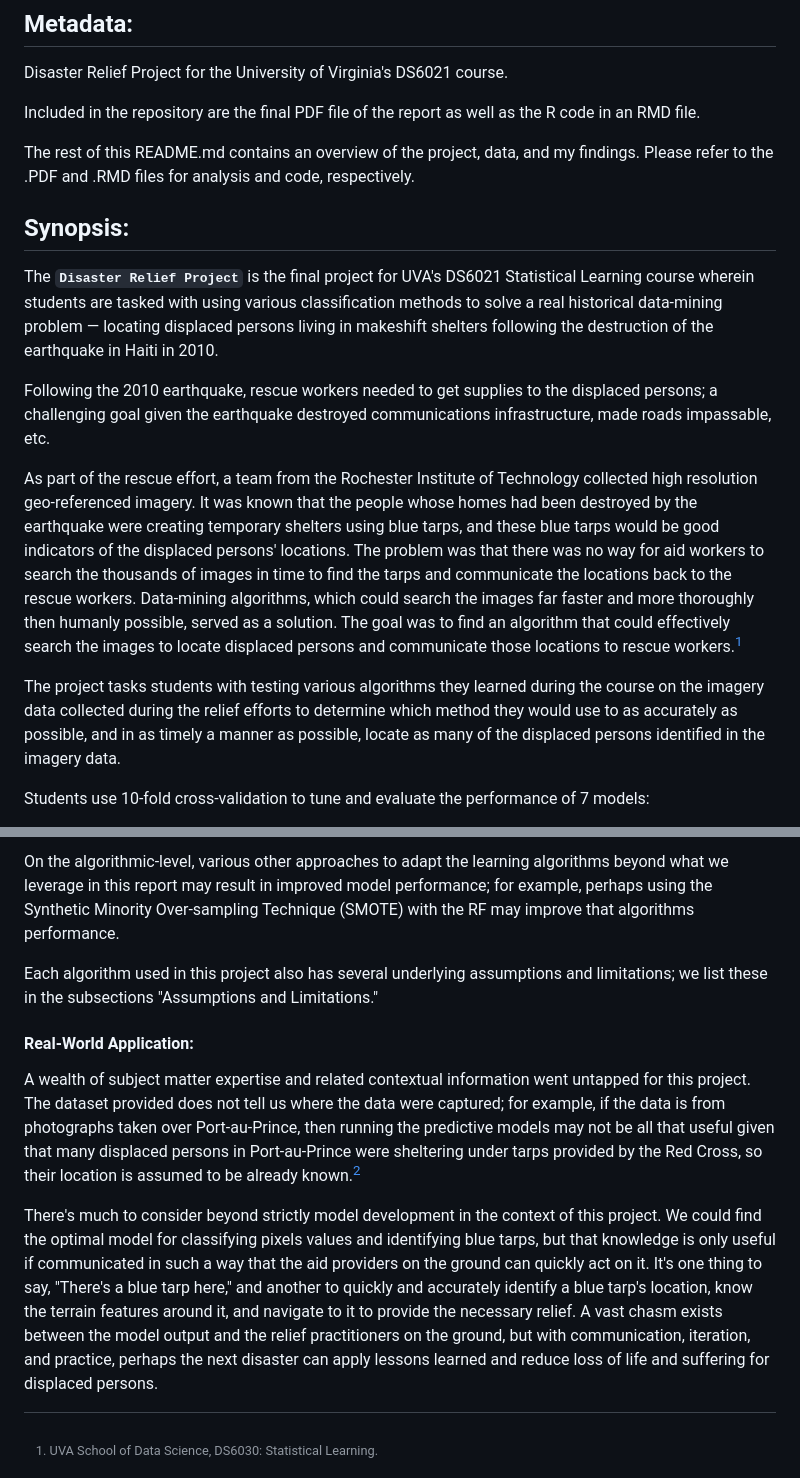
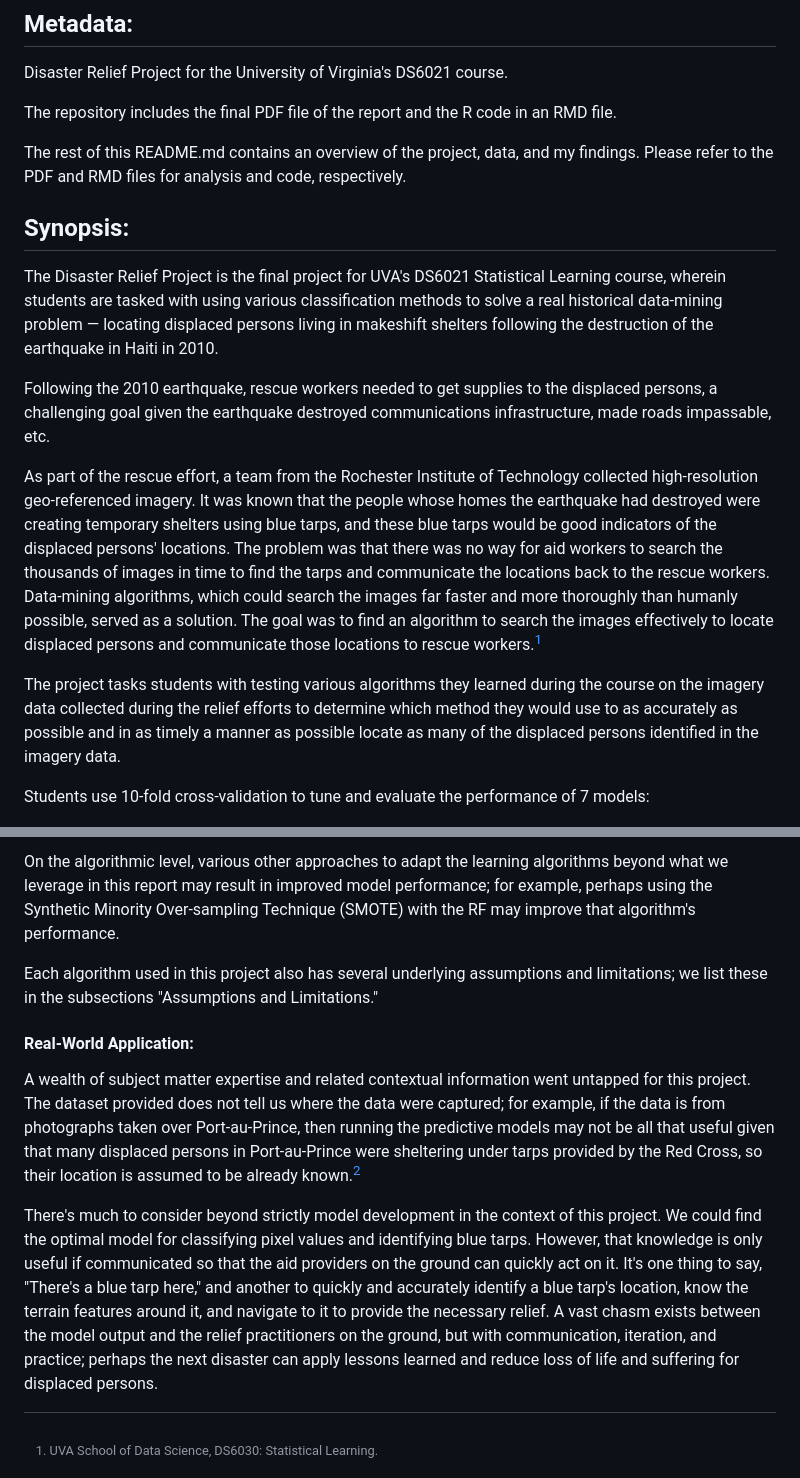
Before and after one commit to WD-Scott/Data-Mining-for-Disaster-Relief, a Markdown page: README.md, 2 parts joined by grey strips. Drawn GitHub-style.

```diff
--- a/README.md
+++ b/README.md
@@ -3,20 +3,20 @@
 ## Metadata:
 Disaster Relief Project for the University of Virginia's DS6021 course.
 
-Included in the repository are the final PDF file of the report as well as the R code in an RMD file.
+The repository includes the final PDF file of the report and the R code in an RMD file.
 
-The rest of this README.md contains an overview of the project, data, and my findings. Please refer to the .PDF and .RMD files for analysis and code, respectively.
+The rest of this README.md contains an overview of the project, data, and my findings. Please refer to the PDF and RMD files for analysis and code, respectively.
 
 ## Synopsis:
-The **``Disaster Relief Project``** is the final project for UVA's DS6021 Statistical Learning course wherein students are tasked with using various classification methods to solve a real historical data-mining problem — locating displaced persons living in makeshift shelters following the destruction of the earthquake in Haiti in 2010.
+The Disaster Relief Project is the final project for UVA's DS6021 Statistical Learning course, wherein students are tasked with using various classification methods to solve a real historical data-mining problem — locating displaced persons living in makeshift shelters following the destruction of the earthquake in Haiti in 2010.
 
-Following the 2010 earthquake, rescue workers needed to get supplies to the displaced persons; a challenging goal given the earthquake destroyed communications infrastructure, made roads impassable, etc.
+Following the 2010 earthquake, rescue workers needed to get supplies to the displaced persons, a challenging goal given the earthquake destroyed communications infrastructure, made roads impassable, etc.
 
-As part of the rescue effort, a team from the Rochester Institute of Technology collected high resolution geo-referenced imagery. It was known that the people whose homes had been destroyed by the earthquake were creating temporary shelters using blue tarps, and these blue tarps would be good indicators of the displaced persons' locations. The problem was that there was no way for aid workers to search the thousands of images in time to find the tarps and communicate the locations back to the rescue workers. Data-mining algorithms, which could search the images far faster and more thoroughly then humanly possible, served as a solution. The goal was to find an algorithm that could effectively search the images to locate displaced persons and communicate those locations to rescue workers.[^1]
+As part of the rescue effort, a team from the Rochester Institute of Technology collected high-resolution geo-referenced imagery. It was known that the people whose homes the earthquake had destroyed were creating temporary shelters using blue tarps, and these blue tarps would be good indicators of the displaced persons' locations. The problem was that there was no way for aid workers to search the thousands of images in time to find the tarps and communicate the locations back to the rescue workers. Data-mining algorithms, which could search the images far faster and more thoroughly than humanly possible, served as a solution. The goal was to find an algorithm to search the images effectively to locate displaced persons and communicate those locations to rescue workers.[^1]
 
 [^1]: UVA School of Data Science, DS6030: Statistical Learning.
 
-The project tasks students with testing various algorithms they learned during the course on the imagery data collected during the relief efforts to determine which method they would use to as accurately as possible, and in as timely a manner as possible, locate as many of the displaced persons identified in the imagery data.
+The project tasks students with testing various algorithms they learned during the course on the imagery data collected during the relief efforts to determine which method they would use to as accurately as possible and in as timely a manner as possible locate as many of the displaced persons identified in the imagery data.
 
 Students use 10-fold cross-validation to tune and evaluate the performance of 7 models:
 
@@ -78,5 +78,5 @@ On the data-level, the RGB color scheme is not the most useful for such importan
 
-On the algorithmic-level, various other approaches to adapt the learning algorithms beyond what we leverage in this report may result in improved model performance; for example, perhaps using the Synthetic Minority Over-sampling Technique (SMOTE) with the RF may improve that algorithms performance.
+On the algorithmic level, various other approaches to adapt the learning algorithms beyond what we leverage in this report may result in improved model performance; for example, perhaps using the Synthetic Minority Over-sampling Technique (SMOTE) with the RF may improve that algorithm's performance.
 
 Each algorithm used in this project also has several underlying assumptions and limitations; we list these in the subsections "Assumptions and Limitations."
 
@@ -86,4 +86,4 @@ A wealth of subject matter expertise and related contextual information went unt
 
 [^2]: American Red Cross, "Haiti Earthquake Relief: One-Year Report," (2011), available at <https://www.redcross.org/content/dam/redcross/atg/PDF_s/HaitiEarthquake_OneYearReport.pdf>.
 
-There's much to consider beyond strictly model development in the context of this project. We could find the optimal model for classifying pixels values and identifying blue tarps, but that knowledge is only useful if communicated in such a way that the aid providers on the ground can quickly act on it. It's one thing to say, "There's a blue tarp here," and another to quickly and accurately identify a blue tarp's location, know the terrain features around it, and navigate to it to provide the necessary relief. A vast chasm exists between the model output and the relief practitioners on the ground, but with communication, iteration, and practice, perhaps the next disaster can apply lessons learned and reduce loss of life and suffering for displaced persons.
+There's much to consider beyond strictly model development in the context of this project. We could find the optimal model for classifying pixel values and identifying blue tarps. However, that knowledge is only useful if communicated so that the aid providers on the ground can quickly act on it. It's one thing to say, "There's a blue tarp here," and another to quickly and accurately identify a blue tarp's location, know the terrain features around it, and navigate to it to provide the necessary relief. A vast chasm exists between the model output and the relief practitioners on the ground, but with communication, iteration, and practice; perhaps the next disaster can apply lessons learned and reduce loss of life and suffering for displaced persons.
```
Also changed, not shown: other parts of README.md (+8 -8 lines).
